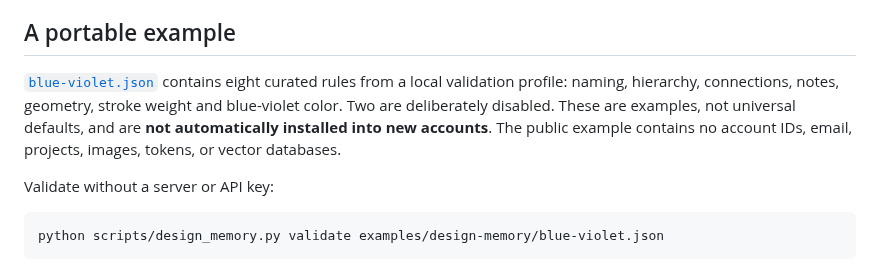
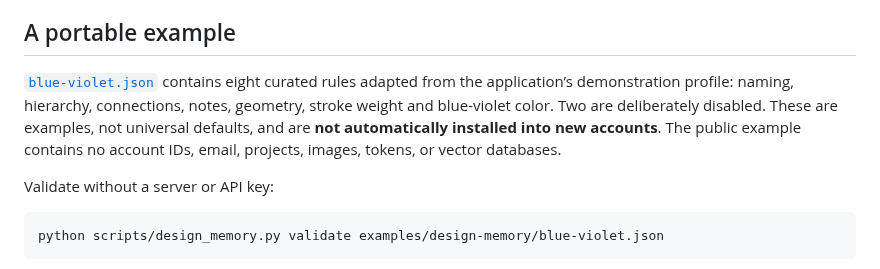
Before and after one commit to GeminiLight/EvoDesign, a Markdown page: docs/design-memory.md, the part around the change. Drawn GitHub-style.

```diff
--- a/docs/design-memory.md
+++ b/docs/design-memory.md
@@ -12,7 +12,7 @@ User constraints and active personal rules participate in the web generation qua
 
 ## A portable example
 
-[`blue-violet.json`](../examples/design-memory/blue-violet.json) contains eight curated rules from a local validation profile: naming, hierarchy, connections, notes, geometry, stroke weight and blue-violet color. Two are deliberately disabled. These are examples, not universal defaults, and are **not automatically installed into new accounts**. The public example contains no account IDs, email, projects, images, tokens, or vector databases.
+[`blue-violet.json`](../examples/design-memory/blue-violet.json) contains eight curated rules adapted from the application’s demonstration profile: naming, hierarchy, connections, notes, geometry, stroke weight and blue-violet color. Two are deliberately disabled. These are examples, not universal defaults, and are **not automatically installed into new accounts**. The public example contains no account IDs, email, projects, images, tokens, or vector databases.
 
 Validate without a server or API key:
 
```
Also changed, not shown: README.md (+1 -1 lines), docs/release-notes.md (+2 -0 lines), docs/assets/workspace-preview.png (added), 2 other files.
